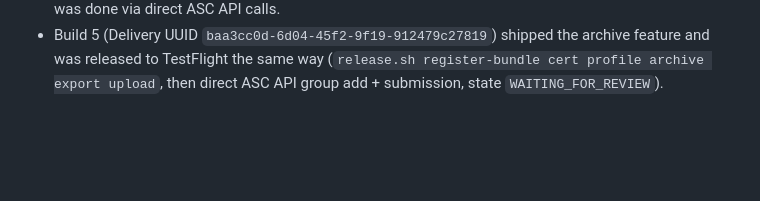
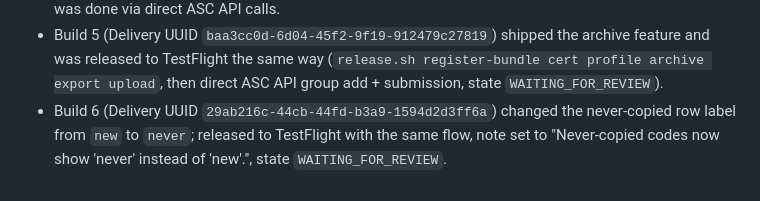
Before and after one commit to stephancill/stupid-authenticator, a Markdown page: docs/implementation-notes.md, the part around the change. GitHub-like rendering; blank space fills up the shorter version.

Commit message:
docs: record build 6 TestFlight release

```diff
--- a/docs/implementation-notes.md
+++ b/docs/implementation-notes.md
@@ -35,3 +35,4 @@
 - Build 3 (Delivery UUID `980810be-6953-487b-8afd-f973298f0032`) was uploaded to TestFlight and submitted for external beta review (state `WAITING_FOR_REVIEW`).
 - Build 4 (Delivery UUID `ccbb2d61-d586-4d68-bdec-23d67dd9c3b0`) shipped the previous-code change, was added to the `External` beta group, and submitted for external beta review (state `WAITING_FOR_REVIEW`). Note the release script's `ensure_group` looks for a group named `External Testers`, but this app's external group is named `External` — so `release.sh groups` tries to create a duplicate and fails on the `isInternalGroup` boolean type bug; assigning the build and submitting was done via direct ASC API calls.
 - Build 5 (Delivery UUID `baa3cc0d-6d04-45f2-9f19-912479c27819`) shipped the archive feature and was released to TestFlight the same way (`release.sh register-bundle cert profile archive export upload`, then direct ASC API group add + submission, state `WAITING_FOR_REVIEW`).
+- Build 6 (Delivery UUID `29ab216c-44cb-44fd-b3a9-1594d2d3ff6a`) changed the never-copied row label from `new` to `never`; released to TestFlight with the same flow, note set to "Never-copied codes now show 'never' instead of 'new'.", state `WAITING_FOR_REVIEW`.
```
